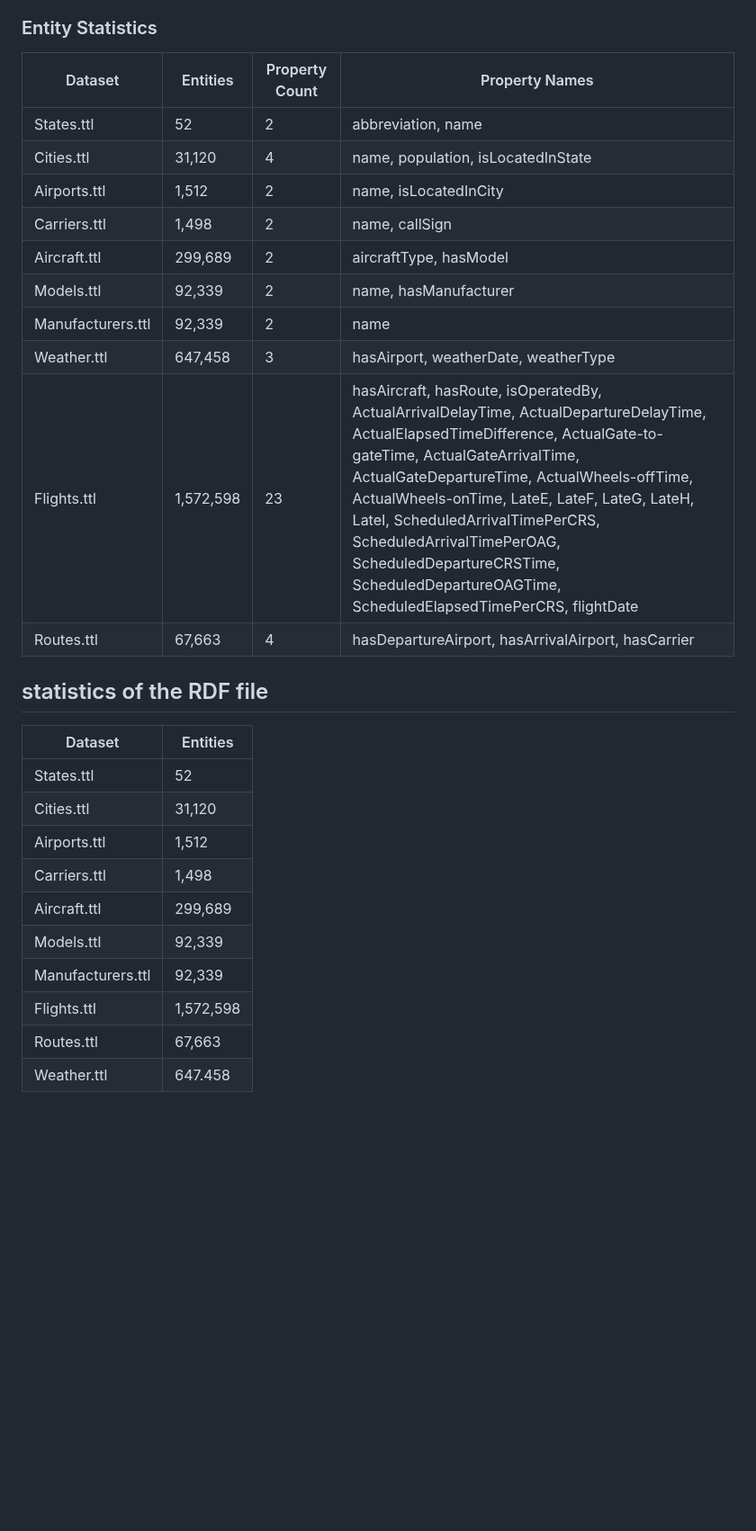
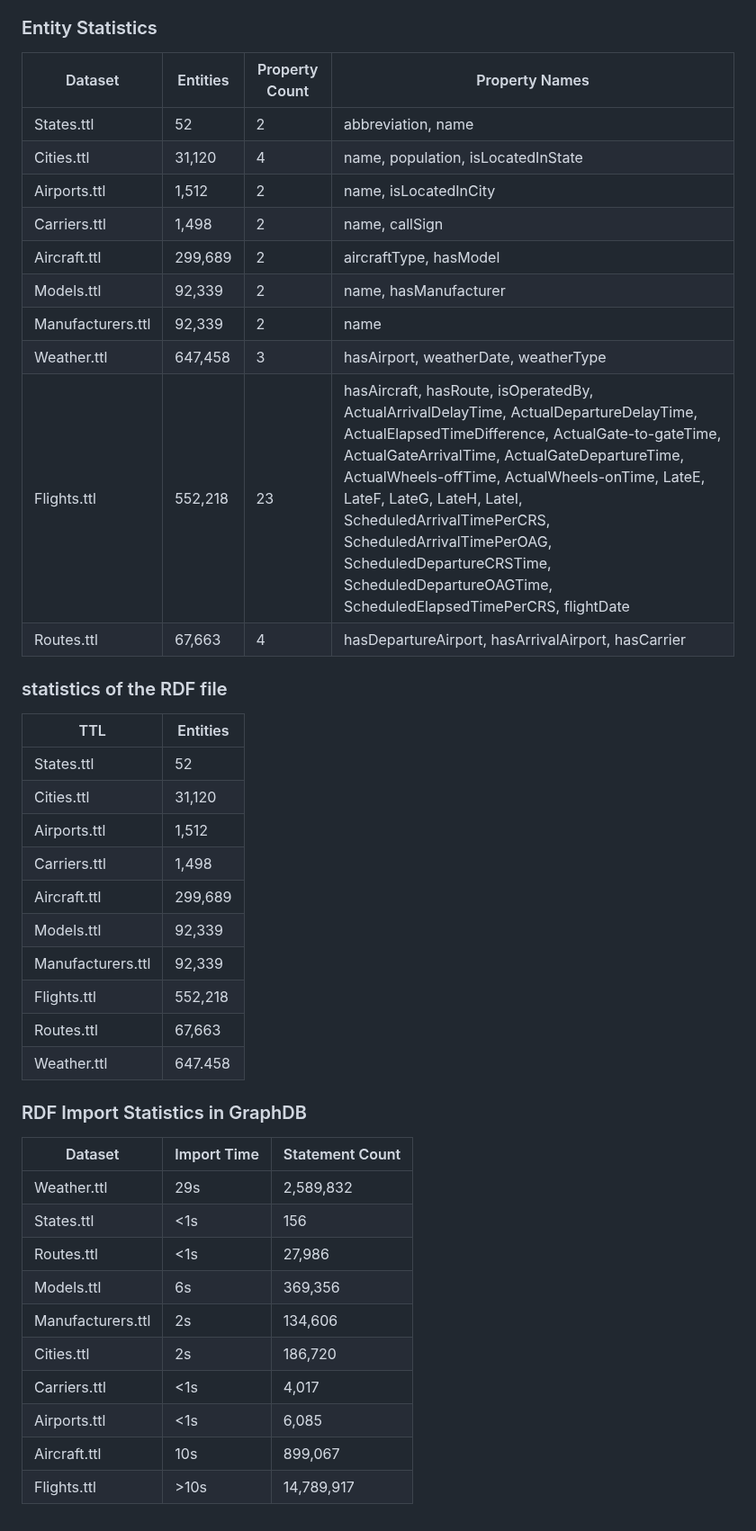
Before and after one commit to schwa1997/flydata, a Markdown page: Serialization/README.MD, the part around one of its changes. Shown at 90% size. Rendered like a GitHub page; blank space fills up the shorter version.

Commit message:
update the statistics of the flights.ttl

```diff
--- a/Serialization/README.MD
+++ b/Serialization/README.MD
@@ -154,30 +154,45 @@ OUTPUT_PATH_CITY = OUTPUT_PATH / "city.ttl"
 
 ### Entity Statistics
 
-| Dataset           | Entities | Property Count | Property Names |
-| ----------------- | -------- | -------------- | ----- |
-| States.ttl        | 52       | 2              | abbreviation, name|
-| Cities.ttl        | 31,120   | 4              | name, population, isLocatedInState|
-| Airports.ttl      | 1,512    | 2              | name, isLocatedInCity|
-| Carriers.ttl      | 1,498    | 2              | name, callSign   |
+| Dataset           | Entities | Property Count | Property Names   |
+| ----------------- | -------- | -------------- | ----------------------------------------- |
+| States.ttl        | 52       | 2              | abbreviation, name |
+| Cities.ttl        | 31,120   | 4              | name, population, isLocatedInState |
+| Airports.ttl      | 1,512    | 2              | name, isLocatedInCity |
+| Carriers.ttl      | 1,498    | 2              | name, callSign|
 | Aircraft.ttl      | 299,689  | 2              | aircraftType, hasModel  |
-| Models.ttl        | 92,339   | 2              | name, hasManufacturer  |
-| Manufacturers.ttl | 92,339   | 2              | name |
-| Weather.ttl       | 647,458  | 3              | hasAirport, weatherDate, weatherType |
-| Flights.ttl       | 1,572,598| 23             | hasAircraft, hasRoute, isOperatedBy, ActualArrivalDelayTime, ActualDepartureDelayTime, ActualElapsedTimeDifference, ActualGate-to-gateTime, ActualGateArrivalTime, ActualGateDepartureTime, ActualWheels-offTime, ActualWheels-onTime, LateE, LateF, LateG, LateH, LateI, ScheduledArrivalTimePerCRS, ScheduledArrivalTimePerOAG, ScheduledDepartureCRSTime, ScheduledDepartureOAGTime, ScheduledElapsedTimePerCRS, flightDate|
-| Routes.ttl        | 67,663   | 4              | hasDepartureAirport, hasArrivalAirport, hasCarrier|
+| Models.ttl        | 92,339   | 2              | name, hasManufacturer |
+| Manufacturers.ttl | 92,339   | 2              | name|
+| Weather.ttl       | 647,458  | 3              | hasAirport, weatherDate, weatherType|
+| Flights.ttl       | 552,218  | 23             | hasAircraft, hasRoute, isOperatedBy, ActualArrivalDelayTime, ActualDepartureDelayTime, ActualElapsedTimeDifference, ActualGate-to-gateTime, ActualGateArrivalTime, ActualGateDepartureTime, ActualWheels-offTime, ActualWheels-onTime, LateE, LateF, LateG, LateH, LateI, ScheduledArrivalTimePerCRS, ScheduledArrivalTimePerOAG, ScheduledDepartureCRSTime, ScheduledDepartureOAGTime, ScheduledElapsedTimePerCRS, flightDate |
+| Routes.ttl        | 67,663   | 4              | hasDepartureAirport, hasArrivalAirport, hasCarrier |
 
-## statistics of the RDF file
+### statistics of the RDF file
 
-| Dataset           | Entities  |
-| ----------------- | --------- |
-| States.ttl        | 52        |
-| Cities.ttl        | 31,120    |
-| Airports.ttl      | 1,512     |
-| Carriers.ttl      | 1,498     |
-| Aircraft.ttl      | 299,689   |
-| Models.ttl        | 92,339    |
-| Manufacturers.ttl | 92,339    |
-| Flights.ttl       | 1,572,598 |
-| Routes.ttl        | 67,663    |
-| Weather.ttl       | 647.458   |
+| TTL               | Entities |
+| ----------------- | -------- |
+| States.ttl        | 52       |
+| Cities.ttl        | 31,120   |
+| Airports.ttl      | 1,512    |
+| Carriers.ttl      | 1,498    |
+| Aircraft.ttl      | 299,689  |
+| Models.ttl        | 92,339   |
+| Manufacturers.ttl | 92,339   |
+| Flights.ttl       | 552,218  |
+| Routes.ttl        | 67,663   |
+| Weather.ttl       | 647.458  |
+
+### RDF Import Statistics in GraphDB
+
+| Dataset           | Import Time | Statement Count |
+| ----------------- | ----------- | --------------- |
+| Weather.ttl       | 29s         | 2,589,832       |
+| States.ttl        | <1s         | 156             |
+| Routes.ttl        | <1s         | 27,986          |
+| Models.ttl        | 6s          | 369,356         |
+| Manufacturers.ttl | 2s          | 134,606         |
+| Cities.ttl        | 2s          | 186,720         |
+| Carriers.ttl      | <1s         | 4,017           |
+| Airports.ttl      | <1s         | 6,085           |
+| Aircraft.ttl      | 10s         | 899,067         |
+| Flights.ttl       | >10s        | 14,789,917      |
```
Also changed, not shown: other parts of Serialization/README.MD (+1 -1 lines).
